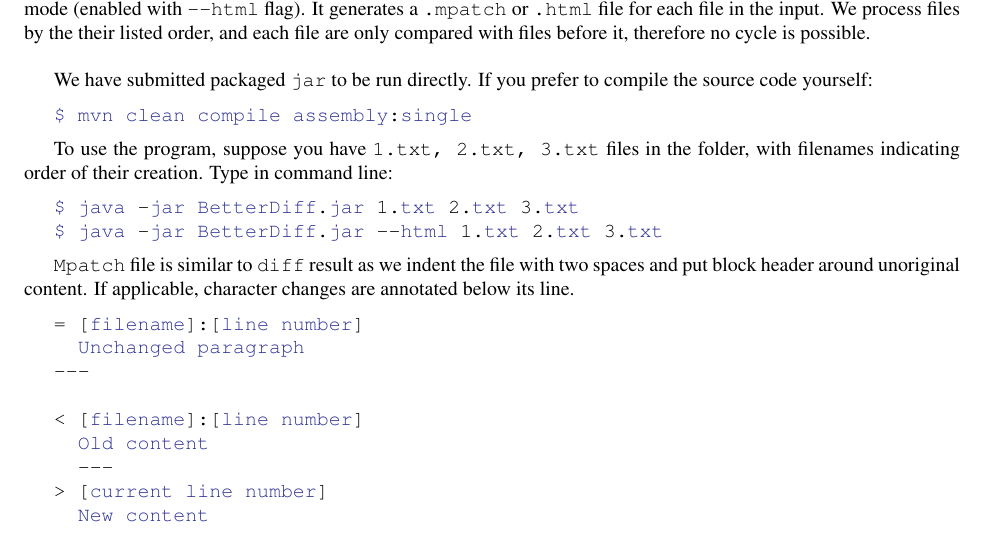
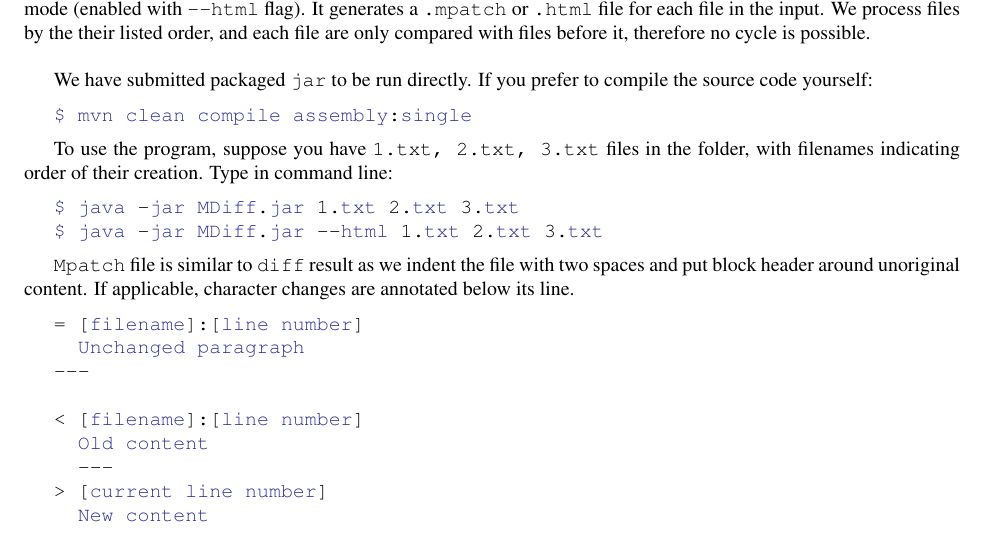
Before and after one commit to vegito2002/Better-Diff, a LaTeX document (Write up/425_project_writeup.tex): part of page 4 of 15, cut so that both start at the same text. Compiled offline with pdfLaTeX.

Commit message:
remove temp files

```diff
--- a/Write up/425_project_writeup.tex
+++ b/Write up/425_project_writeup.tex
@@ -157,8 +157,8 @@ $ mvn clean compile assembly:single
 
 To use the program, suppose you have \texttt{1.txt, 2.txt, 3.txt} files in the folder, with filenames indicating order of their creation. Type in command line:
 \begin{lstlisting}
-$ java -jar BetterDiff.jar 1.txt 2.txt 3.txt
-$ java -jar BetterDiff.jar --html 1.txt 2.txt 3.txt
+$ java -jar MDiff.jar 1.txt 2.txt 3.txt
+$ java -jar MDiff.jar --html 1.txt 2.txt 3.txt
 \end{lstlisting}
 
 \texttt{Mpatch} file is similar to \texttt{diff} result as we indent the file with two spaces and put block header around unoriginal content. If applicable, character changes are annotated below its line.
```
Also changed, not shown: Write up/425_project_writeup.pdf, 8 other files.
